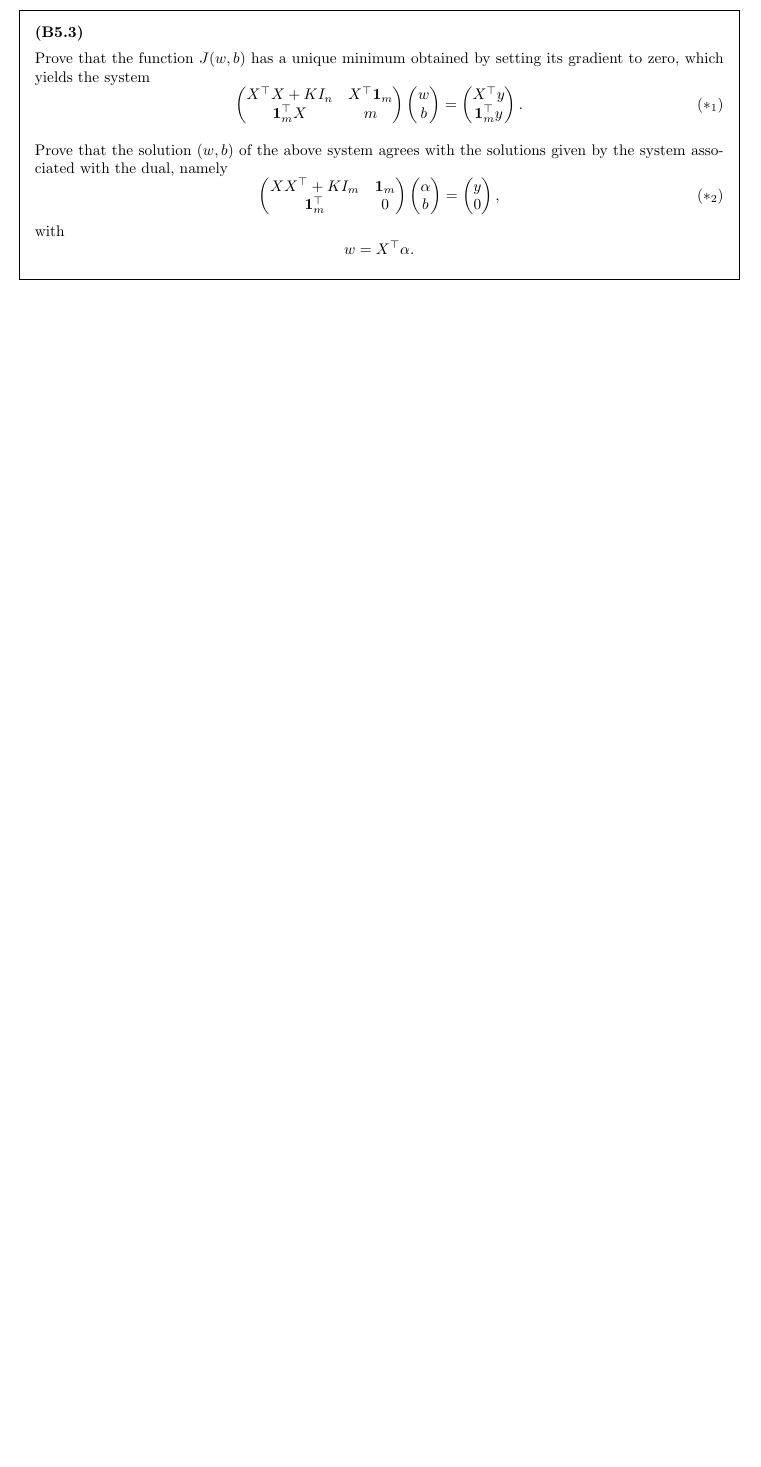
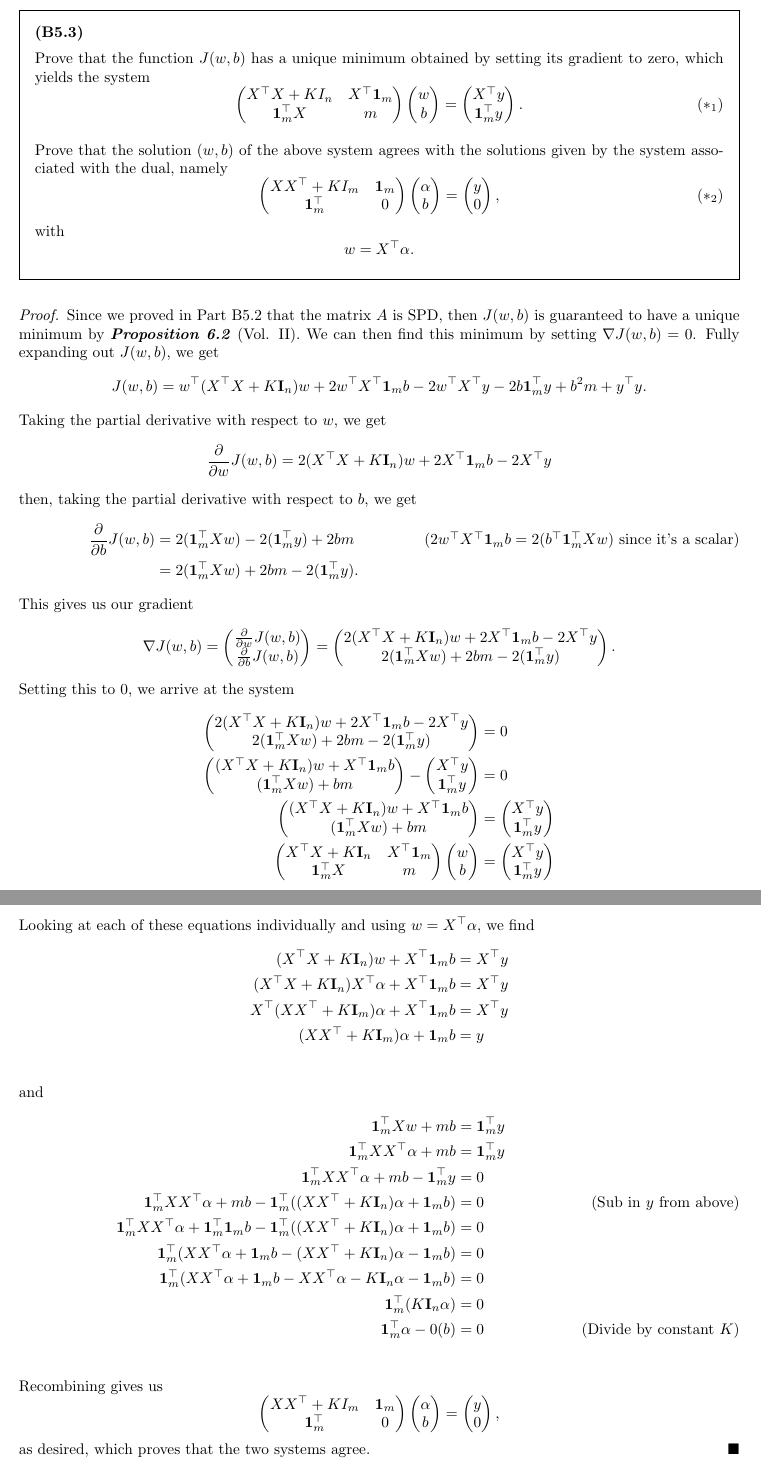
Before and after one commit to DavidTheTurner/hw-6, a LaTeX document (main.tex, which reads questions/b5/parts/3.tex): part of page 12 of 12 before the commit and two parts of pages 12 and 13 of 13 after it, the two joined at a grey line, cut so that both start at the same text, the shorter picture padded with empty space. Compiled offline with pdfLaTeX.

Commit message:
solution: rough solution for B5.3

```diff
--- a/questions/b5/parts/3.tex
+++ b/questions/b5/parts/3.tex
@@ -43,3 +43,110 @@
         w = \transpos{X} \alpha.
     \]
 }
+\begin{proof}
+    Since we proved in Part B5.2 that the matrix $A$ is SPD, then $J(w, b)$ is guaranteed to have a unique minimum by \prop{6.2} (Vol. II). We can then find
+    this minimum by setting $\nabla J(w, b) = 0$. Fully expanding out $J(w, b)$, we get
+    \[
+        J(w, b) = \transpos{w}(\transpos{X}X + K\mathbf{I}_n)w + 2\transpos{w}\transpos{X}\mathbf{1}_mb - 2\transpos{w}\transpos{X}y - 2b\transpos{\mathbf{1}}_my
+        + b^2m + \transpos{y}y.
+    \]
+    Taking the partial derivative with respect to $w$, we get
+    \[
+        \frac{\partial}{\partial w}J(w, b) = 2(\transpos{X}X + K\mathbf{I}_n)w + 2\transpos{X}\mathbf{1}_mb - 2\transpos{X}y
+    \]
+    then, taking the partial derivative with respect to $b$, we get
+    \begin{align*}
+        \frac{\partial}{\partial b}J(w, b) & = 2(\transpos{\mathbf{1}}_mXw) - 2(\transpos{\mathbf{1}}_my) + 2bm \tag{$2\transpos{w}\transpos{X}\mathbf{1}_mb = 2(\transpos{b}\transpos{\mathbf{1}}_mXw)$ since it's a scalar}
+        \\ & = 2(\transpos{\mathbf{1}}_mXw) + 2bm - 2(\transpos{\mathbf{1}}_my).
+    \end{align*}
+    This gives us our gradient
+    \[
+        \nabla J(w, b) =
+        \begin{pmatrix}
+            \frac{\partial}{\partial w}J(w, b) \\
+            \frac{\partial}{\partial b}J(w, b) \\
+        \end{pmatrix}
+        =
+        \begin{pmatrix}
+            2(\transpos{X}X + K\mathbf{I}_n)w + 2\transpos{X}\mathbf{1}_mb - 2\transpos{X}y \\
+            2(\transpos{\mathbf{1}}_mXw) + 2bm - 2(\transpos{\mathbf{1}}_my)
+        \end{pmatrix}.
+    \]
+    Setting this to $0$, we arrive at the system
+    \begin{align*}
+        \begin{pmatrix}
+            2(\transpos{X}X + K\mathbf{I}_n)w + 2\transpos{X}\mathbf{1}_mb - 2\transpos{X}y \\
+            2(\transpos{\mathbf{1}}_mXw) + 2bm - 2(\transpos{\mathbf{1}}_my)
+        \end{pmatrix}
+        & = 0 \\
+        \begin{pmatrix}
+            (\transpos{X}X + K\mathbf{I}_n)w + \transpos{X}\mathbf{1}_mb  \\
+            (\transpos{\mathbf{1}}_mXw) + bm
+        \end{pmatrix}
+        -
+        \begin{pmatrix}
+            \transpos{X}y \\
+            \transpos{\mathbf{1}}_my
+        \end{pmatrix}
+        & = 0 \\
+        \begin{pmatrix}
+            (\transpos{X}X + K\mathbf{I}_n)w + \transpos{X}\mathbf{1}_mb  \\
+            (\transpos{\mathbf{1}}_mXw) + bm
+        \end{pmatrix}
+        & =
+        \begin{pmatrix}
+            \transpos{X}y \\
+            \transpos{\mathbf{1}}_my
+        \end{pmatrix} \\
+        \begin{pmatrix}
+            \transpos{X}X + K\mathbf{I}_n & \transpos{X}\mathbf{1}_m  \\
+            \transpos{\mathbf{1}}_mX &  m
+        \end{pmatrix}
+        \begin{pmatrix}
+            w \\
+            b
+        \end{pmatrix}
+        & =
+        \begin{pmatrix}
+            \transpos{X}y \\
+            \transpos{\mathbf{1}}_my
+        \end{pmatrix} \\
+    \end{align*}
+    Looking at each of these equations individually and using $w = \transpos{X}\alpha$, we find
+    \begin{align*}
+        (\transpos{X}X + K\mathbf{I}_n)w + \transpos{X}\mathbf{1}_mb & = \transpos{X}y \\
+        (\transpos{X}X + K\mathbf{I}_n)\transpos{X}\alpha + \transpos{X}\mathbf{1}_mb & = \transpos{X}y \\
+        \transpos{X}(X\transpos{X} + K\mathbf{I}_m)\alpha + \transpos{X}\mathbf{1}_mb & = \transpos{X}y \\
+        (X\transpos{X} + K\mathbf{I}_m)\alpha + \mathbf{1}_mb & = y \\
+    \end{align*}
+    and
+    \begin{align*}
+        \transpos{\mathbf{1}}_mXw + mb & = \transpos{\mathbf{1}}_my \\
+        \transpos{\mathbf{1}}_mX\transpos{X}\alpha + mb & = \transpos{\mathbf{1}}_my \\
+        \transpos{\mathbf{1}}_mX\transpos{X}\alpha + mb - \transpos{\mathbf{1}}_my & = 0 \\
+        \transpos{\mathbf{1}}_mX\transpos{X}\alpha + mb - \transpos{\mathbf{1}}_m((X\transpos{X} + K\mathbf{I}_n)\alpha + \mathbf{1}_mb) & = 0 \tag{Sub in $y$ from above} \\
+        \transpos{\mathbf{1}}_mX\transpos{X}\alpha + \transpos{\mathbf{1}}_m\mathbf{1}_mb - \transpos{\mathbf{1}}_m((X\transpos{X} + K\mathbf{I}_n)\alpha + \mathbf{1}_mb) & = 0 \\
+        \transpos{\mathbf{1}}_m(X\transpos{X}\alpha + \mathbf{1}_mb - (X\transpos{X} + K\mathbf{I}_n)\alpha - \mathbf{1}_mb) & = 0 \\
+        \transpos{\mathbf{1}}_m(X\transpos{X}\alpha + \mathbf{1}_mb - X\transpos{X}\alpha - K\mathbf{I}_n\alpha - \mathbf{1}_mb) & = 0 \\
+        \transpos{\mathbf{1}}_m(K\mathbf{I}_n\alpha) & = 0 \\
+        \transpos{\mathbf{1}}_m\alpha - 0(b) & = 0 \tag{Divide by constant $K$} \\
+    \end{align*}
+    Recombining gives us
+    \[
+        \begin{pmatrix}
+            X\transpos{X} + K I_m& \mathbf{1}_m \\
+            \transpos{\mathbf{1}_m} & 0
+        \end{pmatrix}
+        \begin{pmatrix}
+            \alpha \\
+            b
+        \end{pmatrix}
+        =
+        \begin{pmatrix}
+            y \\
+            0
+        \end{pmatrix},
+    \]
+    as desired, which proves that the two systems agree.
+\end{proof}
+\newpage
```
